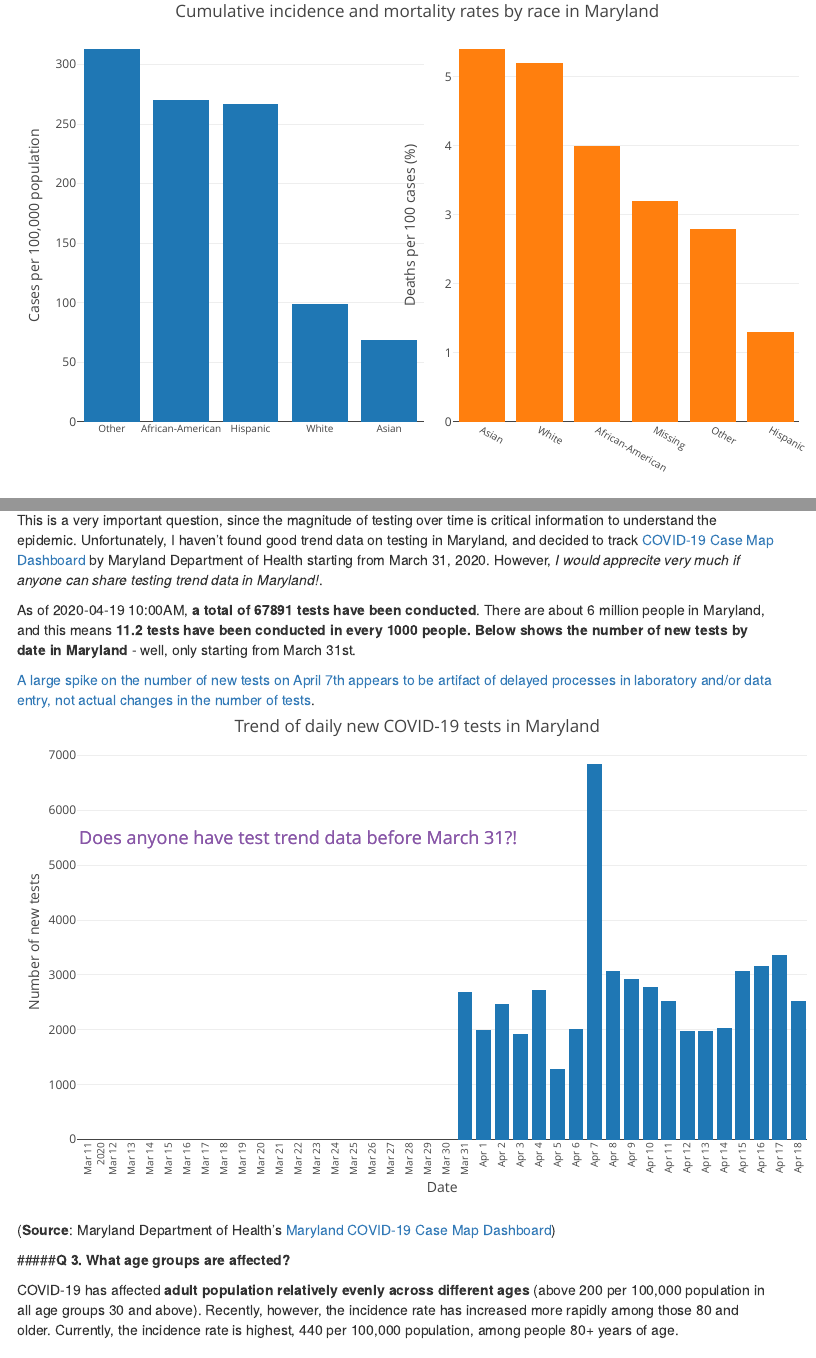
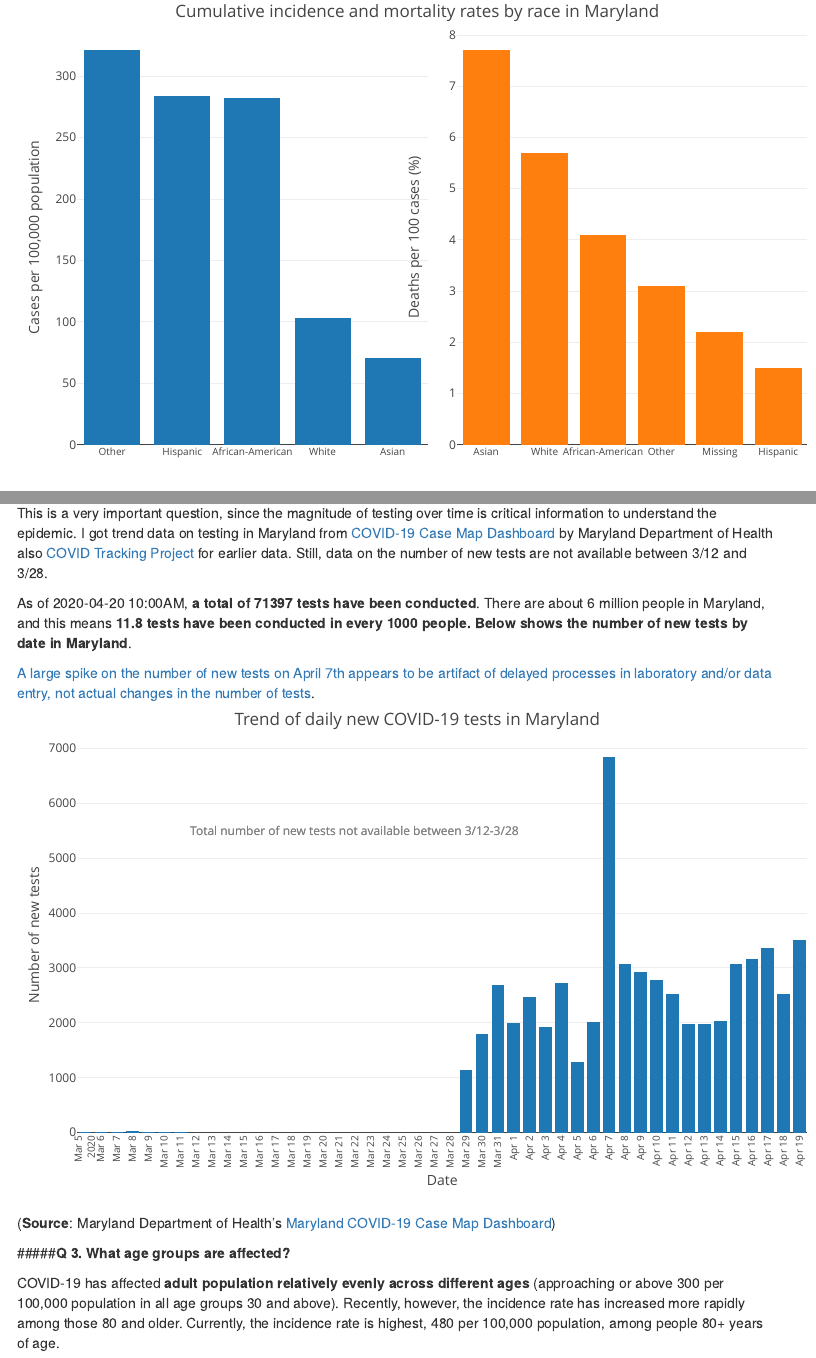
Before and after one commit to yoonjoung/COVID19_MD, an R Markdown document (COVID19_Maryland.Rmd): the page in a window 1100 px wide, from 1430 px down, and a second part further down, joined at a grey line. Rendered offline with R 4.5, knitr and Pandoc, with nearby package versions; menus at the side of the page are left out.

Commit message:
Add files via upload

````diff
--- a/COVID19_Maryland.Rmd
+++ b/COVID19_Maryland.Rmd
@@ -404,9 +404,9 @@ popstateNY<-as.vector(19500000)
 testrateNY<-round(1000*totaltestNY/popstateNY, 0)
 latestnewtestsNY<-"15,694"
 ```
-This is a very important question, since the magnitude of testing over time is critical information to understand the epidemic. Unfortunately, I haven't found good trend data on testing in Maryland, and decided to track [COVID-19 Case Map Dashboard](https://coronavirus.maryland.gov/) by Maryland Department of Health starting from March 31, 2020. However, _I would apprecite very much if anyone can share testing trend data in Maryland!_.
+This is a very important question, since the magnitude of testing over time is critical information to understand the epidemic. I got trend data on testing in Maryland from [COVID-19 Case Map Dashboard](https://coronavirus.maryland.gov/) by Maryland Department of Health also [COVID Tracking Project](https://covidtracking.com/data/state/maryland#historical) for earlier data. Still, data on the number of new tests are not available between 3/12 and 3/28.
 
-As of `r latestdateMD` 10:00AM, __a total of `r totaltestMD` tests have been conducted__. There are about 6 million people in Maryland, and this means __`r testrateMD` tests have been conducted in every 1000 people. Below shows the number of new tests by date in Maryland__ - well, only starting from March 31st.
+As of `r latestdateMD` 10:00AM, __a total of `r totaltestMD` tests have been conducted__. There are about 6 million people in Maryland, and this means __`r testrateMD` tests have been conducted in every 1000 people. Below shows the number of new tests by date in Maryland__.
 
 [A large spike on the number of new tests on April 7th appears to be artifact of delayed processes in laboratory and/or data entry, not actual changes in the number of tests](https://www.baltimoresun.com/coronavirus/bs-md-coronavirus-update-wednesday-20200408-eexgmqygnfetdcp3xymhjpxab4-story.html).
 ```{r plotTrendNewTestsMD, results='asis', fig.align="left", out.width="800px"}
@@ -418,8 +421,8 @@ plot_ly(dtafig, x=~date, y=~newtests, type = 'bar') %>%
         layout(
             annotations= list(x = "2020-03-22",
                               y = 5500,
-                              text = "Does anyone have test trend data before March 31?!",
-                              font = list(color = 'rgb(136,86,167)', size = 18),
+                              text = "Total number of new tests not available between 3/12-3/28",
+                              font = list(color = 'gray', size = 12),
                               xref = "x",
                               yref = "y",
                               showarrow = FALSE),
@@ -450,7 +453,7 @@ incidencetop
 incidencetopage
 
 ```
-COVID-19 has affected __adult population relatively evenly across different ages__ (above 200 per 100,000 population in all age groups 30 and above). Recently, however, the incidence rate has increased more rapidly among those 80 and older. Currently, the incidence rate is highest, `r incidencetop` per 100,000 population, among people `r incidencetopage` years of age.
+COVID-19 has affected __adult population relatively evenly across different ages__ (approaching or above 300 per 100,000 population in all age groups 30 and above). Recently, however, the incidence rate has increased more rapidly among those 80 and older. Currently, the incidence rate is highest, `r incidencetop` per 100,000 population, among people `r incidencetopage` years of age.
 
 ```{r plotincidencebyage, results='asis', fig.align="left", out.width="600px"}
 dtafig<-dtabyage%>%filter(latest==TRUE)
````
Also changed, not shown: DataMD/MDHealthDepartmentDashboard.xlsx, COVID19_Maryland.Rmd (5 more changed lines).
